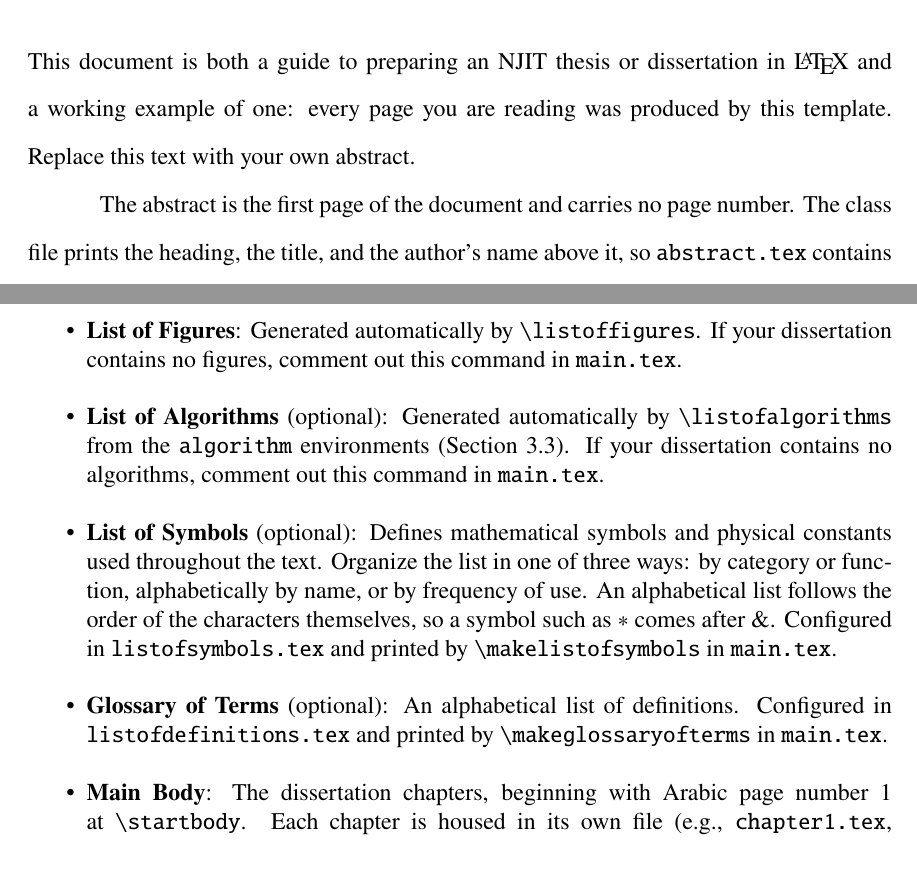
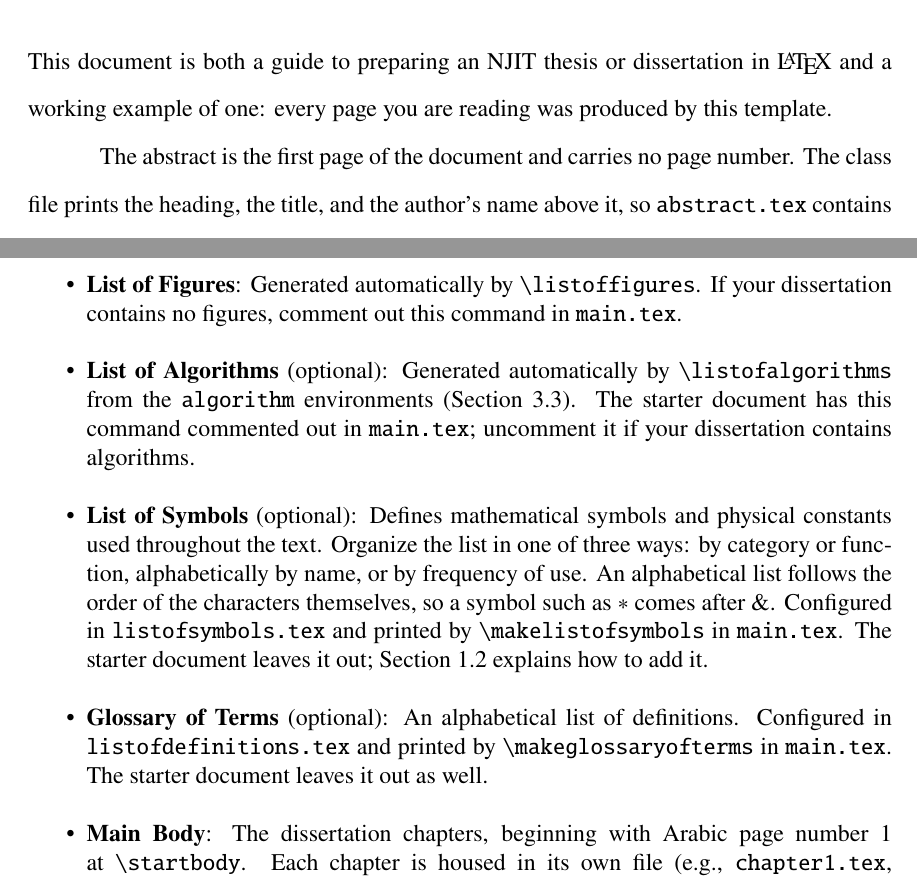
Before and after one commit to manroygood/NJIT-Thesis-Template, a LaTeX thesis (sample/main.tex, which reads sample/abstract.tex, sample/chapter2.tex): two parts of pages 1 and 24 of 80, joined at a grey line, cut so that both start at the same text. Compiled offline with pdfLaTeX.

Commit message:
Sample: drop leftover "replace" and "delete" instructions
The sample's abstract no longer asks the reader to replace it, comments
no longer tell students to delete sample files, and Chapter 2 notes
which optional lists the starter document leaves out.

Co-Authored-By: Claude Opus 5.5 <noreply@anthropic.com>
Claude-Session: https://claude.ai/code/session_01VQd518XuE86nwNX8hLVE5g

```diff
--- a/sample/abstract.tex
+++ b/sample/abstract.tex
@@ -13,8 +13,8 @@
 % The class double-spaces the text and sets the first paragraph flush left;
 % do not add \noindent or spacing commands.
 %
-% Replace the sample paragraph below with your abstract.
+% Your own abstract goes in ../abstract.tex.
 
-This document is both a guide to preparing an NJIT thesis or dissertation in \LaTeX\ and a working example of one: every page you are reading was produced by this template. Replace this text with your own abstract.
+This document is both a guide to preparing an NJIT thesis or dissertation in \LaTeX\ and a working example of one: every page you are reading was produced by this template.
 
 The abstract is the first page of the document and carries no page number. The class file prints the heading, the title, and the author's name above it, so \texttt{abstract.tex} contains only the text of the abstract. The Graduate Studies Office (GSO) limits the abstract to one page for a master's thesis and two pages for a doctoral dissertation. It should be written in the third person and describe what was actually done in the research: the question, the methods, and the main results. Any explanation of why the topic is important should be kept to one or two sentences. The title printed here must match the title on the title page and approval page word for word; the template guarantees this because the title is set only once, with \verb+\title+ in \texttt{biography.tex}.
--- a/sample/chapter2.tex
+++ b/sample/chapter2.tex
@@ -42,11 +42,11 @@ An NJIT dissertation consists of three primary divisions: the preliminary front
 
 \item \textbf{List of Figures}: Generated automatically by \verb+\listoffigures+. If your dissertation contains no figures, comment out this command in \texttt{main.tex}.
 
-\item \textbf{List of Algorithms} (optional): Generated automatically by \verb+\listofalgorithms+ from the \texttt{algorithm} environments (\cref{sec:source_code}). If your dissertation contains no algorithms, comment out this command in \texttt{main.tex}.
+\item \textbf{List of Algorithms} (optional): Generated automatically by \verb+\listofalgorithms+ from the \texttt{algorithm} environments (\cref{sec:source_code}). The starter document has this command commented out in \texttt{main.tex}; uncomment it if your dissertation contains algorithms.
 
-\item \textbf{List of Symbols} (optional): Defines mathematical symbols and physical constants used throughout the text. Organize the list in one of three ways: by category or function, alphabetically by name, or by frequency of use. An alphabetical list follows the order of the characters themselves, so a symbol such as $*$ comes after $\&$. Configured in \texttt{listofsymbols.tex} and printed by \verb+\makelistofsymbols+ in \texttt{main.tex}.
+\item \textbf{List of Symbols} (optional): Defines mathematical symbols and physical constants used throughout the text. Organize the list in one of three ways: by category or function, alphabetically by name, or by frequency of use. An alphabetical list follows the order of the characters themselves, so a symbol such as $*$ comes after $\&$. Configured in \texttt{listofsymbols.tex} and printed by \verb+\makelistofsymbols+ in \texttt{main.tex}. The starter document leaves it out; \cref{sec:setup} explains how to add it.
 
-\item \textbf{Glossary of Terms} (optional): An alphabetical list of definitions. Configured in \texttt{listofdefinitions.tex} and printed by \verb+\makeglossaryofterms+ in \texttt{main.tex}.
+\item \textbf{Glossary of Terms} (optional): An alphabetical list of definitions. Configured in \texttt{listofdefinitions.tex} and printed by \verb+\makeglossaryofterms+ in \texttt{main.tex}. The starter document leaves it out as well.
 
 
 \item \textbf{Main Body}: The dissertation chapters, beginning with Arabic page number~1 at \verb+\startbody+. Each chapter is housed in its own file (e.g., \texttt{chapter1.tex}, \texttt{chapter2.tex}). Page numbers are centered at the bottom of every page in bold (GSO).
```
Also changed, not shown: sample/appendix-demo.tex (+2 -2 lines), sample/appendix-rules.tex (+2 -2 lines), sample/appendixB.tex (+1 -1 lines), sample/appendixC.tex (+1 -1 lines), sample/main.tex (+2 -2 lines), sample/supplementary.tex (+3 -2 lines).
